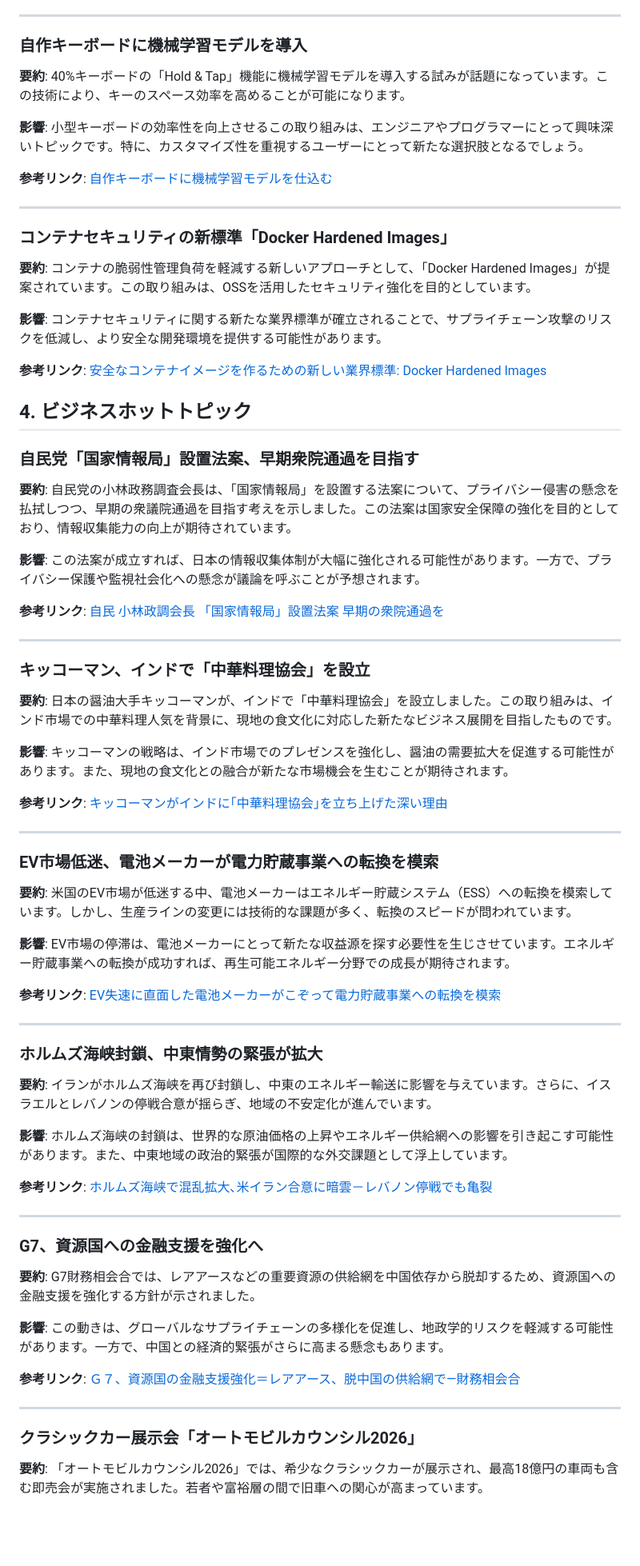
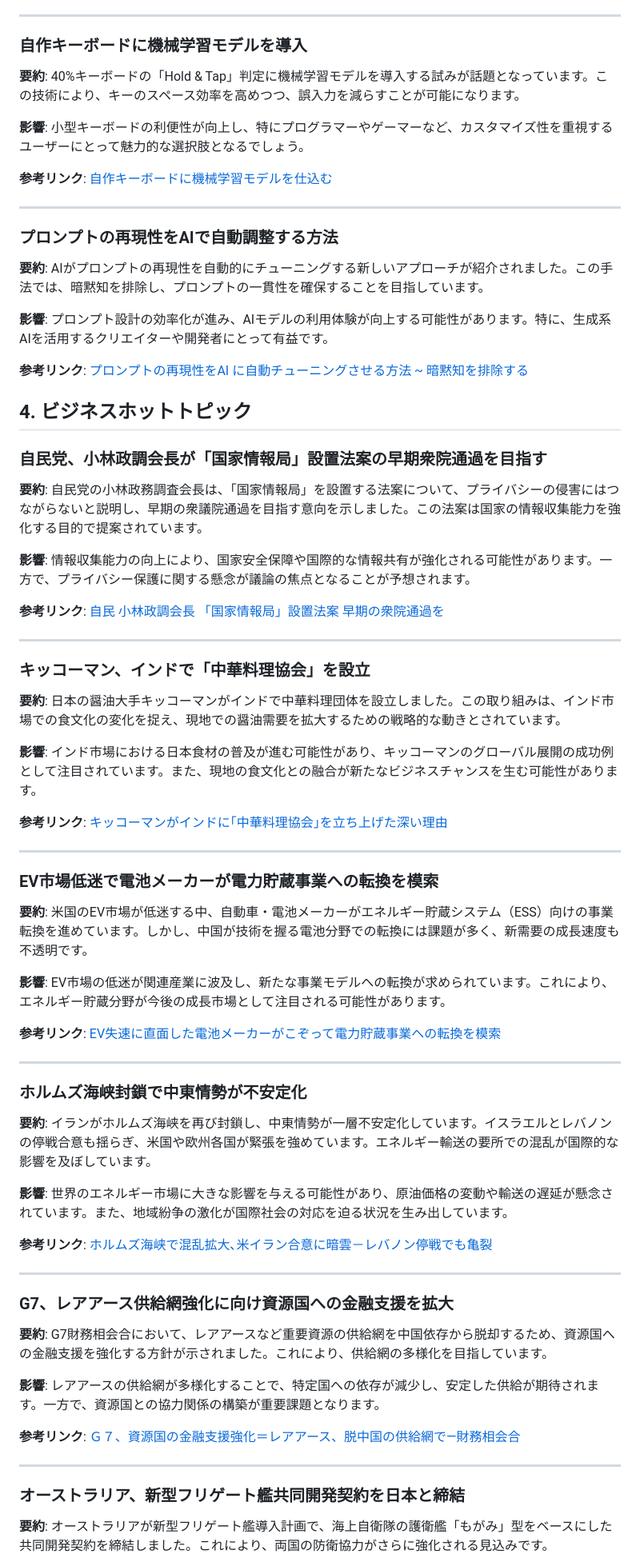
Before and after one commit to usagiandkamex/daily-new-updates, a Markdown page: updates/20260419.md, the part around one of its changes. Shown at 80% size. GitHub-like rendering; blank space fills up the shorter version.

```diff
--- a/updates/20260419.md
+++ b/updates/20260419.md
@@ -78,29 +78,29 @@
 
 ### 自作キーボードに機械学習モデルを導入
 
-**要約**: 40%キーボードの「Hold & Tap」機能に機械学習モデルを導入する試みが話題になっています。この技術により、キーのスペース効率を高めることが可能になります。
+**要約**: 40%キーボードの「Hold & Tap」判定に機械学習モデルを導入する試みが話題となっています。この技術により、キーのスペース効率を高めつつ、誤入力を減らすことが可能になります。
 
-**影響**: 小型キーボードの効率性を向上させるこの取り組みは、エンジニアやプログラマーにとって興味深いトピックです。特に、カスタマイズ性を重視するユーザーにとって新たな選択肢となるでしょう。
+**影響**: 小型キーボードの利便性が向上し、特にプログラマーやゲーマーなど、カスタマイズ性を重視するユーザーにとって魅力的な選択肢となるでしょう。
 
 **参考リンク**: [自作キーボードに機械学習モデルを仕込む](https://zenn.dev/bilzard/articles/29e91678ae98c7)
 
 ---
 
-### コンテナセキュリティの新標準「Docker Hardened Images」
+### プロンプトの再現性をAIで自動調整する方法
 
-**要約**: コンテナの脆弱性管理負荷を軽減する新しいアプローチとして、「Docker Hardened Images」が提案されています。この取り組みは、OSSを活用したセキュリティ強化を目的としています。
+**要約**: AIがプロンプトの再現性を自動的にチューニングする新しいアプローチが紹介されました。この手法では、暗黙知を排除し、プロンプトの一貫性を確保することを目指しています。
 
-**影響**: コンテナセキュリティに関する新たな業界標準が確立されることで、サプライチェーン攻撃のリスクを低減し、より安全な開発環境を提供する可能性があります。
+**影響**: プロンプト設計の効率化が進み、AIモデルの利用体験が向上する可能性があります。特に、生成系AIを活用するクリエイターや開発者にとって有益です。
 
-**参考リンク**: [安全なコンテナイメージを作るための新しい業界標準: Docker Hardened Images](https://www.docswell.com/s/tadashi0713/KR82N3-docker-3shake-webinar)
+**参考リンク**: [プロンプトの再現性をAI に自動チューニングさせる方法 ~ 暗黙知を排除する](https://zenn.dev/mizchi/articles/empirical-prompt-tuning)
 
 ## 4. ビジネスホットトピック
 
-### 自民党「国家情報局」設置法案、早期衆院通過を目指す
+### 自民党、小林政調会長が「国家情報局」設置法案の早期衆院通過を目指す
 
-**要約**: 自民党の小林政務調査会長は、「国家情報局」を設置する法案について、プライバシー侵害の懸念を払拭しつつ、早期の衆議院通過を目指す考えを示しました。この法案は国家安全保障の強化を目的としており、情報収集能力の向上が期待されています。
+**要約**: 自民党の小林政務調査会長は、「国家情報局」を設置する法案について、プライバシーの侵害にはつながらないと説明し、早期の衆議院通過を目指す意向を示しました。この法案は国家の情報収集能力を強化する目的で提案されています。
 
-**影響**: この法案が成立すれば、日本の情報収集体制が大幅に強化される可能性があります。一方で、プライバシー保護や監視社会化への懸念が議論を呼ぶことが予想されます。
+**影響**: 情報収集能力の向上により、国家安全保障や国際的な情報共有が強化される可能性があります。一方で、プライバシー保護に関する懸念が議論の焦点となることが予想されます。
 
 **参考リンク**: [自民 小林政調会長 「国家情報局」設置法案 早期の衆院通過を](https://news.web.nhk/newsweb/na/na-k10015103021000)
 
@@ -108,45 +108,45 @@
 
 ### キッコーマン、インドで「中華料理協会」を設立
 
-**要約**: 日本の醤油大手キッコーマンが、インドで「中華料理協会」を設立しました。この取り組みは、インド市場での中華料理人気を背景に、現地の食文化に対応した新たなビジネス展開を目指したものです。
+**要約**: 日本の醤油大手キッコーマンがインドで中華料理団体を設立しました。この取り組みは、インド市場での食文化の変化を捉え、現地での醤油需要を拡大するための戦略的な動きとされています。
 
-**影響**: キッコーマンの戦略は、インド市場でのプレゼンスを強化し、醤油の需要拡大を促進する可能性があります。また、現地の食文化との融合が新たな市場機会を生むことが期待されます。
+**影響**: インド市場における日本食材の普及が進む可能性があり、キッコーマンのグローバル展開の成功例として注目されています。また、現地の食文化との融合が新たなビジネスチャンスを生む可能性があります。
 
 **参考リンク**: [キッコーマンがインドに｢中華料理協会｣を立ち上げた深い理由](https://toyokeizai.net/articles/-/940981?utm_source=rss&utm_medium=http&utm_campaign=link_back)
 
 ---
 
-### EV市場低迷、電池メーカーが電力貯蔵事業への転換を模索
+### EV市場低迷で電池メーカーが電力貯蔵事業への転換を模索
 
-**要約**: 米国のEV市場が低迷する中、電池メーカーはエネルギー貯蔵システム（ESS）への転換を模索しています。しかし、生産ラインの変更には技術的な課題が多く、転換のスピードが問われています。
+**要約**: 米国のEV市場が低迷する中、自動車・電池メーカーがエネルギー貯蔵システム（ESS）向けの事業転換を進めています。しかし、中国が技術を握る電池分野での転換には課題が多く、新需要の成長速度も不透明です。
 
-**影響**: EV市場の停滞は、電池メーカーにとって新たな収益源を探す必要性を生じさせています。エネルギー貯蔵事業への転換が成功すれば、再生可能エネルギー分野での成長が期待されます。
+**影響**: EV市場の低迷が関連産業に波及し、新たな事業モデルへの転換が求められています。これにより、エネルギー貯蔵分野が今後の成長市場として注目される可能性があります。
 
 **参考リンク**: [EV失速に直面した電池メーカーがこぞって電力貯蔵事業への転換を模索](https://toyokeizai.net/articles/-/941965?utm_source=rss&utm_medium=http&utm_campaign=link_back)
 
 ---
 
-### ホルムズ海峡封鎖、中東情勢の緊張が拡大
+### ホルムズ海峡封鎖で中東情勢が不安定化
 
-**要約**: イランがホルムズ海峡を再び封鎖し、中東のエネルギー輸送に影響を与えています。さらに、イスラエルとレバノンの停戦合意が揺らぎ、地域の不安定化が進んでいます。
+**要約**: イランがホルムズ海峡を再び封鎖し、中東情勢が一層不安定化しています。イスラエルとレバノンの停戦合意も揺らぎ、米国や欧州各国が緊張を強めています。エネルギー輸送の要所での混乱が国際的な影響を及ぼしています。
 
-**影響**: ホルムズ海峡の封鎖は、世界的な原油価格の上昇やエネルギー供給網への影響を引き起こす可能性があります。また、中東地域の政治的緊張が国際的な外交課題として浮上しています。
+**影響**: 世界のエネルギー市場に大きな影響を与える可能性があり、原油価格の変動や輸送の遅延が懸念されています。また、地域紛争の激化が国際社会の対応を迫る状況を生み出しています。
 
 **参考リンク**: [ホルムズ海峡で混乱拡大､米イラン合意に暗雲－レバノン停戦でも亀裂](https://toyokeizai.net/articles/-/941957?utm_source=rss&utm_medium=http&utm_campaign=link_back)
 
 ---
 
-### G7、資源国への金融支援を強化へ
+### G7、レアアース供給網強化に向け資源国への金融支援を拡大
 
-**要約**: G7財務相会合では、レアアースなどの重要資源の供給網を中国依存から脱却するため、資源国への金融支援を強化する方針が示されました。
+**要約**: G7財務相会合において、レアアースなど重要資源の供給網を中国依存から脱却するため、資源国への金融支援を強化する方針が示されました。これにより、供給網の多様化を目指しています。
 
-**影響**: この動きは、グローバルなサプライチェーンの多様化を促進し、地政学的リスクを軽減する可能性があります。一方で、中国との経済的緊張がさらに高まる懸念もあります。
+**影響**: レアアースの供給網が多様化することで、特定国への依存が減少し、安定した供給が期待されます。一方で、資源国との協力関係の構築が重要課題となります。
 
 **参考リンク**: [Ｇ７、資源国の金融支援強化＝レアアース、脱中国の供給網で―財務相会合](https://www.nippon.com/ja/news/yjj2026041800248/)
 
 ---
 
-### クラシックカー展示会「オートモビルカウンシル2026」
+### オーストラリア、新型フリゲート艦共同開発契約を日本と締結
 
-**要約**: 「オートモビルカウンシル2026」では、希少なクラシックカーが展示され、最高18億円の車両も含む即売会が実施されました。若者や富裕層の間で旧車への関心が高まっています。
+**要約**: オーストラリアが新型フリゲート艦導入計画で、海上自衛隊の護衛艦「もがみ」型をベースにした共同開発契約を締結しました。これにより、両国の防衛協力がさらに強化される見込みです。
 
```
Also changed, not shown: other parts of updates/20260419.md (+30 -30 lines).
